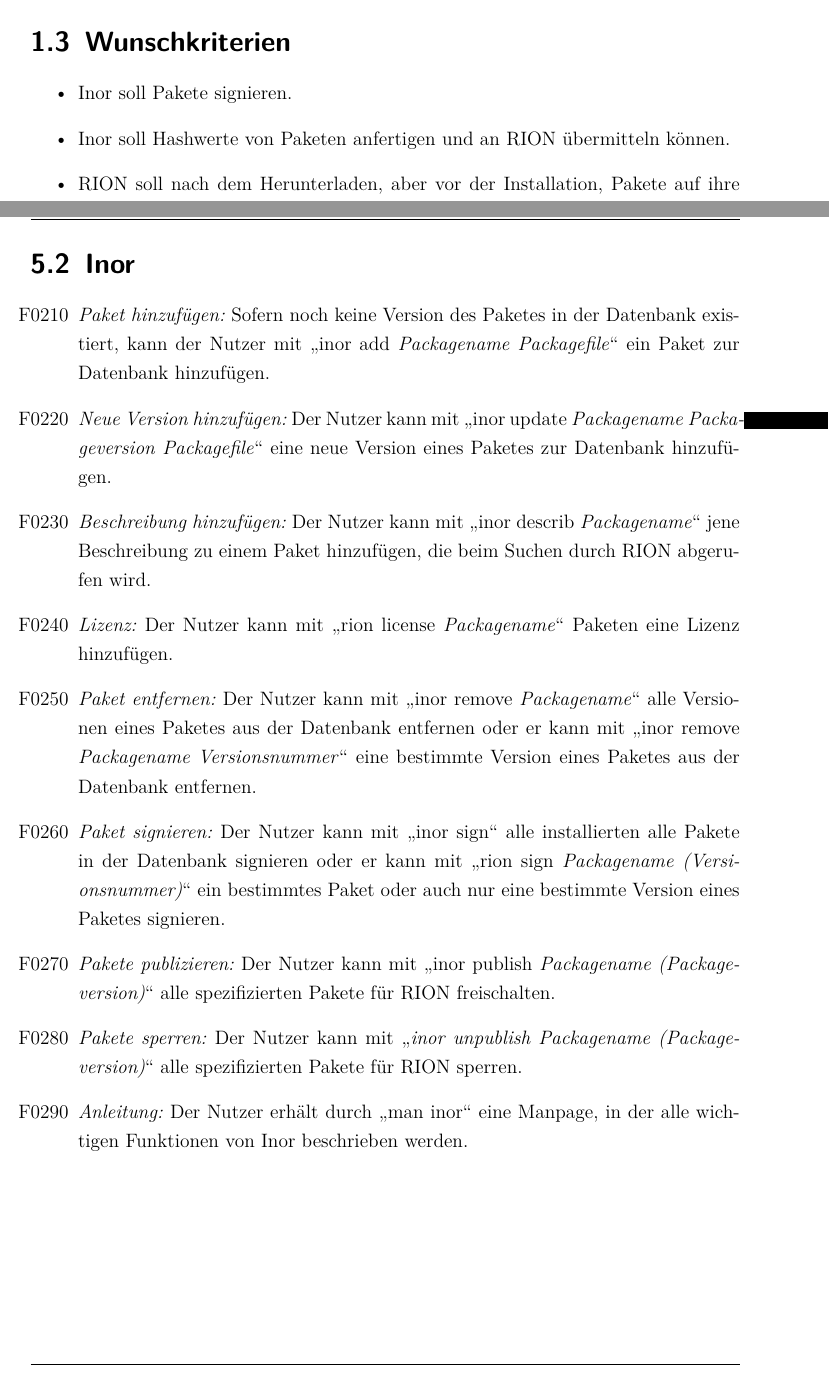
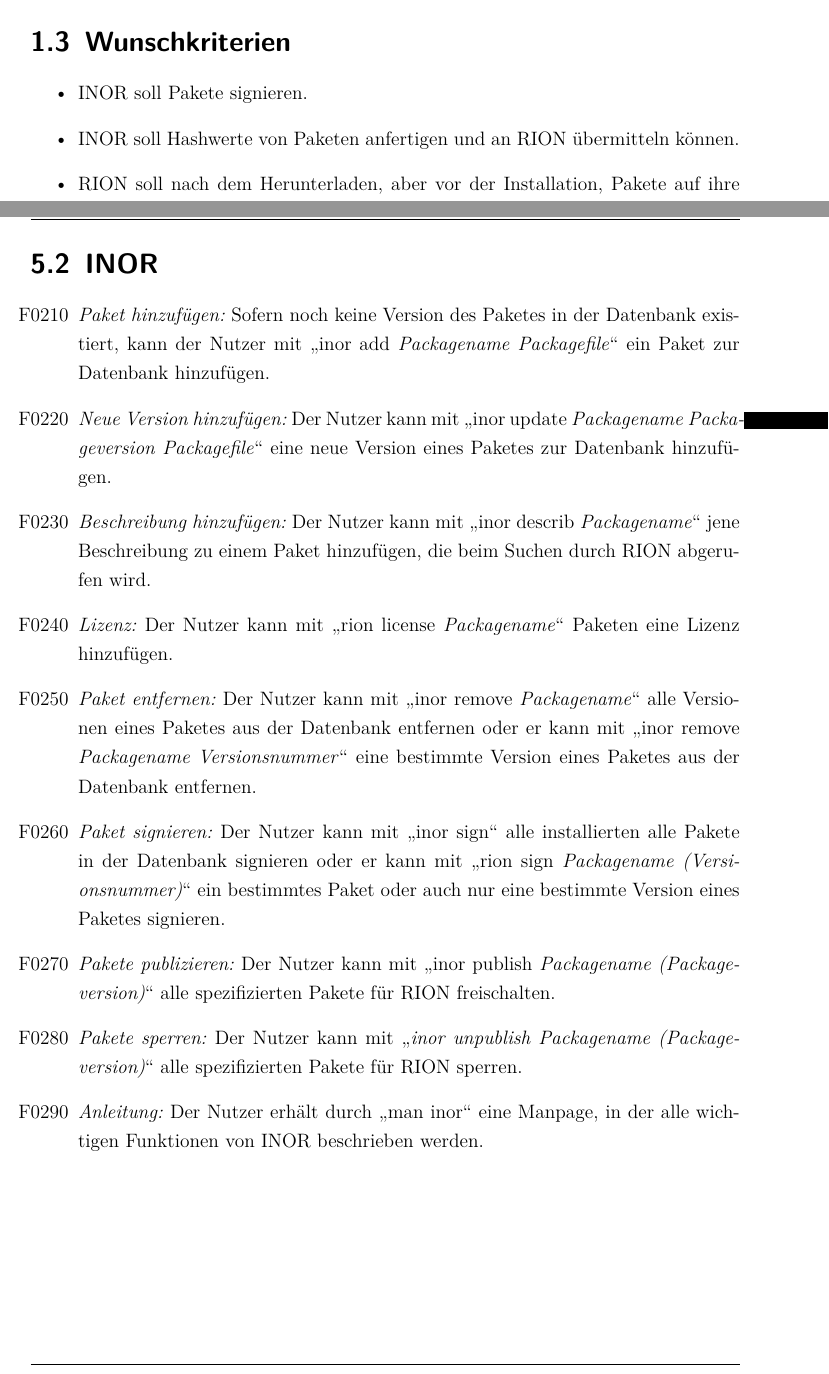
Before and after one commit to cachcj/rion, a LaTeX document (docs/Pflichtenheft/Pflichtenheft.tex, which reads docs/Pflichtenheft/Produktfunktionen.tex, docs/Pflichtenheft/Zielbestimmungen.tex): two parts of pages 6 and 13 of 24, joined at a grey line, cut so that both start at the same text. Compiled offline with pdfLaTeX; an older LaTeX class or package is replaced by its successor.

Commit message:
INOR uppercase

```diff
--- a/docs/Pflichtenheft/Produktfunktionen.tex
+++ b/docs/Pflichtenheft/Produktfunktionen.tex
@@ -16,7 +16,7 @@
 	\item[F0121] RION soll mit \quotes{rion update} die lokale Datenbank aktualisieren.
 \end{itemize}
 
-\section{Inor}
+\section{INOR}
 
 \begin{itemize}
 	\item[F0210] \textit{Paket hinzufügen:} Sofern noch keine Version des Paketes in der Datenbank existiert, kann der Nutzer mit \quotes{inor add \textit{Packagename Packagefile}} ein Paket zur Datenbank hinzufügen.
@@ -27,7 +27,7 @@
 	\item[F0260] \textit{Paket signieren:} Der Nutzer kann mit \quotes{inor sign} alle installierten alle Pakete in der Datenbank signieren oder er kann mit \quotes{rion sign \textit{Packagename (Versionsnummer)}} ein bestimmtes Paket oder auch nur eine bestimmte Version eines Paketes signieren.
 	\item[F0270] \textit{Pakete publizieren:} Der Nutzer kann mit \quotes{inor publish \textit{Packagename (Packageversion)}} alle spezifizierten Pakete für RION freischalten.
 	\item[F0280] \textit{Pakete sperren:} Der Nutzer kann mit \quotes{\textit{inor unpublish Packagename (Packageversion)}} alle spezifizierten Pakete für RION sperren.
-	\item[F0290] \textit{Anleitung:} Der Nutzer erhält durch \quotes{man inor} eine Manpage, in der alle wichtigen Funktionen von Inor beschrieben werden.
+	\item[F0290] \textit{Anleitung:} Der Nutzer erhält durch \quotes{man inor} eine Manpage, in der alle wichtigen Funktionen von INOR beschrieben werden.
 
 
 \end{itemize}
--- a/docs/Pflichtenheft/Zielbestimmungen.tex
+++ b/docs/Pflichtenheft/Zielbestimmungen.tex
@@ -24,8 +24,8 @@ Zur Zeit werden Packages manuell von einem Webinterface heruntergeladen. Sie wer
 
 \section{Wunschkriterien}
 \begin{itemize}
-	\item Inor soll Pakete signieren.
-	\item Inor soll Hashwerte von Paketen anfertigen und an RION übermitteln können.
+	\item INOR soll Pakete signieren.
+	\item INOR soll Hashwerte von Paketen anfertigen und an RION übermitteln können.
 	\item RION soll nach dem Herunterladen, aber vor der Installation, Pakete auf ihre Signatur, sowie auf ihren korrekten Hashwert überprüfen.
 
 \end{itemize}
```
Also changed, not shown: docs/Pflichtenheft/Acronyms.tex (+1 -1 lines), docs/Pflichtenheft/Testszenarien.tex (+1 -1 lines), docs/Pflichtenheft/Vorgehensmodell.tex (+1 -1 lines), docs/Pflichtenheft/Zielbestimmungen.tex (4 more changed lines).
